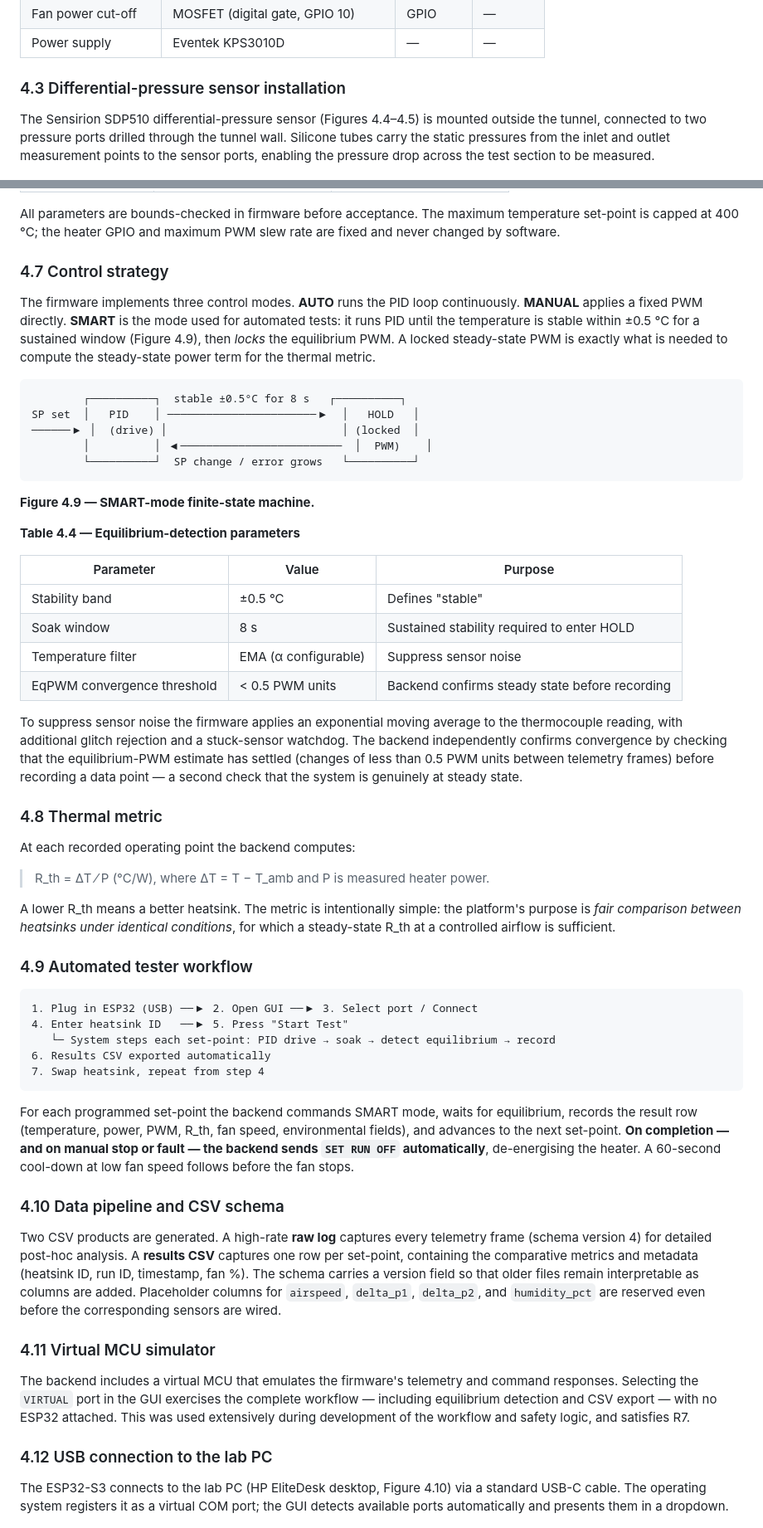
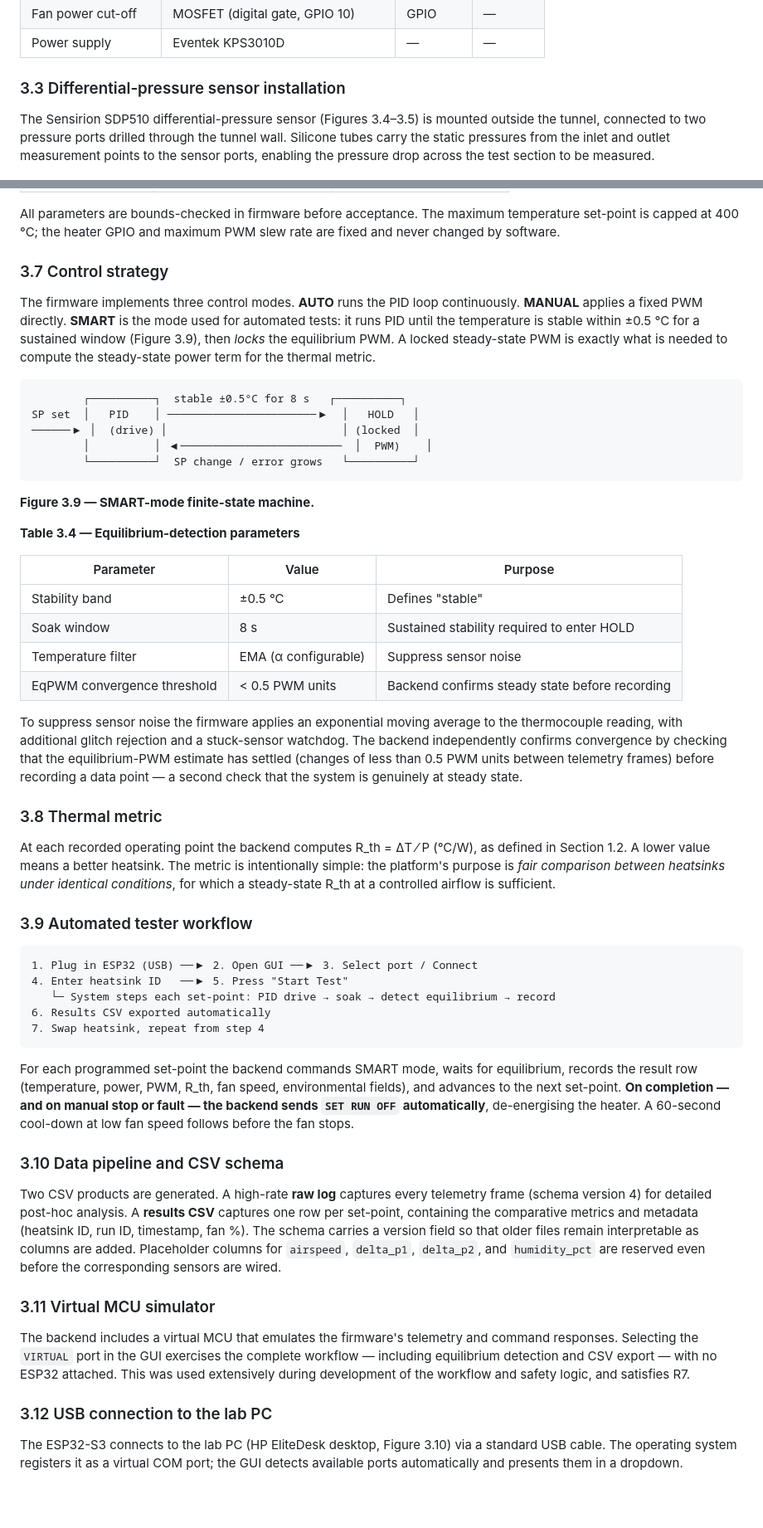
Before and after one commit to MrPinogris/HeatsinkLabWindTunnel, a Markdown page: docs/thesis/thesis.md, 2 parts joined by grey strips. Shown at 83% size. Drawn GitHub-style; blank space fills up the shorter version.

````diff
--- a/docs/thesis/thesis.md
+++ b/docs/thesis/thesis.md
@@ -328,13 +320,12 @@ onto the copper plate using a wire retaining clip.
 | Fan power cut-off | MOSFET (digital gate, GPIO 10) | GPIO | — |
 | Power supply | Eventek KPS3010D | — | — |
 
-### 4.3 Differential-pressure sensor installation
+### 3.3 Differential-pressure sensor installation
 
-The Sensirion SDP510 differential-pressure sensor (Figures 4.4–4.5) is mounted
-outside the tunnel, connected to two pressure ports drilled through the tunnel wall.
-Silicone tubes carry the static pressures from the inlet and outlet measurement points
-to the sensor ports, enabling the pressure drop across the test section to be
-measured.
+The Sensirion SDP510 differential-pressure sensor (Figures 3.4–3.5) is mounted outside
+the tunnel, connected to two pressure ports drilled through the tunnel wall. Silicone
+tubes carry the static pressures from the inlet and outlet measurement points to the
+sensor ports, enabling the pressure drop across the test section to be measured.
 
 ![SDP510 sensor with tubes](../media/guide/hw-07.jpeg)
 
@@ -404,12 +395,12 @@ All parameters are bounds-checked in firmware before acceptance. The maximum
 temperature set-point is capped at 400 °C; the heater GPIO and maximum PWM slew rate
 are fixed and never changed by software.
 
-### 4.7 Control strategy
+### 3.7 Control strategy
 
 The firmware implements three control modes. **AUTO** runs the PID loop continuously.
 **MANUAL** applies a fixed PWM directly. **SMART** is the mode used for automated
 tests: it runs PID until the temperature is stable within ±0.5 °C for a sustained
-window (Figure 4.9), then *locks* the equilibrium PWM. A locked steady-state PWM is
+window (Figure 3.9), then *locks* the equilibrium PWM. A locked steady-state PWM is
 exactly what is needed to compute the steady-state power term for the thermal metric.
 
 ```
@@ -420,9 +411,9 @@ SP set  │   PID    │ ──────────────────
         └──────────┘  SP change / error grows   └──────────┘
 ```
 
-**Figure 4.9 — SMART-mode finite-state machine.**
+**Figure 3.9 — SMART-mode finite-state machine.**
 
-**Table 4.4 — Equilibrium-detection parameters**
+**Table 3.4 — Equilibrium-detection parameters**
 
 | Parameter | Value | Purpose |
 |---|---|---|
@@ -438,17 +429,14 @@ estimate has settled (changes of less than 0.5 PWM units between telemetry frame
 before recording a data point — a second check that the system is genuinely at steady
 state.
 
-### 4.8 Thermal metric
+### 3.8 Thermal metric
 
-At each recorded operating point the backend computes:
+At each recorded operating point the backend computes R_th = ΔT ⁄ P (°C/W), as defined
+in Section 1.2. A lower value means a better heatsink. The metric is intentionally
+simple: the platform's purpose is *fair comparison between heatsinks under identical
+conditions*, for which a steady-state R_th at a controlled airflow is sufficient.
 
-> R_th = ΔT ⁄ P   (°C/W),  where ΔT = T − T_amb and P is measured heater power.
-
-A lower R_th means a better heatsink. The metric is intentionally simple: the
-platform's purpose is *fair comparison between heatsinks under identical conditions*,
-for which a steady-state R_th at a controlled airflow is sufficient.
-
-### 4.9 Automated tester workflow
+### 3.9 Automated tester workflow
 
 ```
 1. Plug in ESP32 (USB) ──▶ 2. Open GUI ──▶ 3. Select port / Connect
@@ -464,7 +452,7 @@ fields), and advances to the next set-point. **On completion — and on manual s
 fault — the backend sends `SET RUN OFF` automatically**, de-energising the heater. A
 60-second cool-down at low fan speed follows before the fan stops.
 
-### 4.10 Data pipeline and CSV schema
+### 3.10 Data pipeline and CSV schema
 
 Two CSV products are generated. A high-rate **raw log** captures every telemetry
 frame (schema version 4) for detailed post-hoc analysis. A **results CSV** captures
@@ -474,17 +462,17 @@ remain interpretable as columns are added. Placeholder columns for `airspeed`,
 `delta_p1`, `delta_p2`, and `humidity_pct` are reserved even before the corresponding
 sensors are wired.
 
-### 4.11 Virtual MCU simulator
+### 3.11 Virtual MCU simulator
 
 The backend includes a virtual MCU that emulates the firmware's telemetry and command
 responses. Selecting the `VIRTUAL` port in the GUI exercises the complete workflow —
 including equilibrium detection and CSV export — with no ESP32 attached. This was used
 extensively during development of the workflow and safety logic, and satisfies R7.
 
-### 4.12 USB connection to the lab PC
+### 3.12 USB connection to the lab PC
 
-The ESP32-S3 connects to the lab PC (HP EliteDesk desktop, Figure 4.10) via a standard
-USB-C cable. The operating system registers it as a virtual COM port; the GUI detects
+The ESP32-S3 connects to the lab PC (HP EliteDesk desktop, Figure 3.10) via a standard
+USB cable. The operating system registers it as a virtual COM port; the GUI detects
 available ports automatically and presents them in a dropdown.
 
 ![USB connection to HP EliteDesk](../media/guide/hw-23.jpeg)
````
Also changed, not shown: other parts of docs/thesis/thesis.md (+145 -154 lines).
